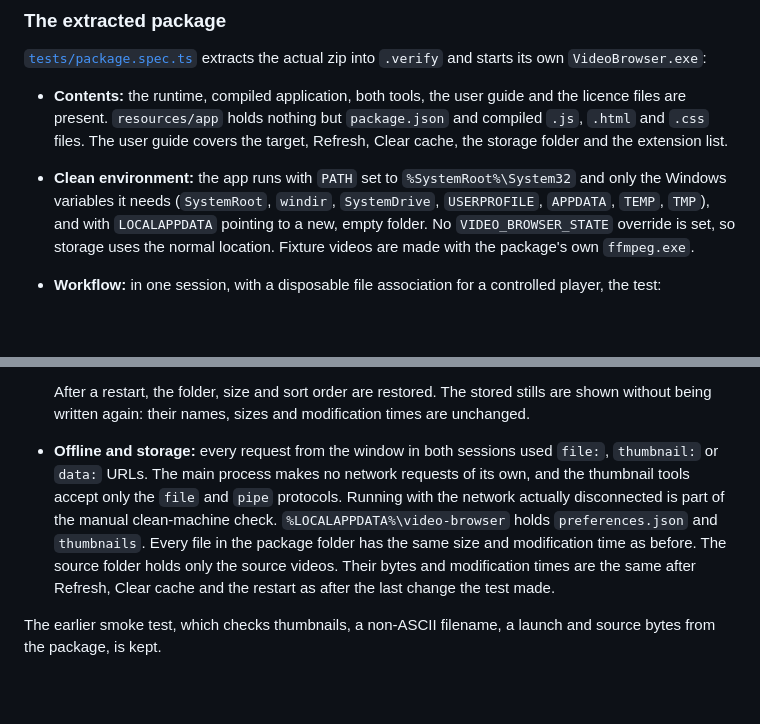
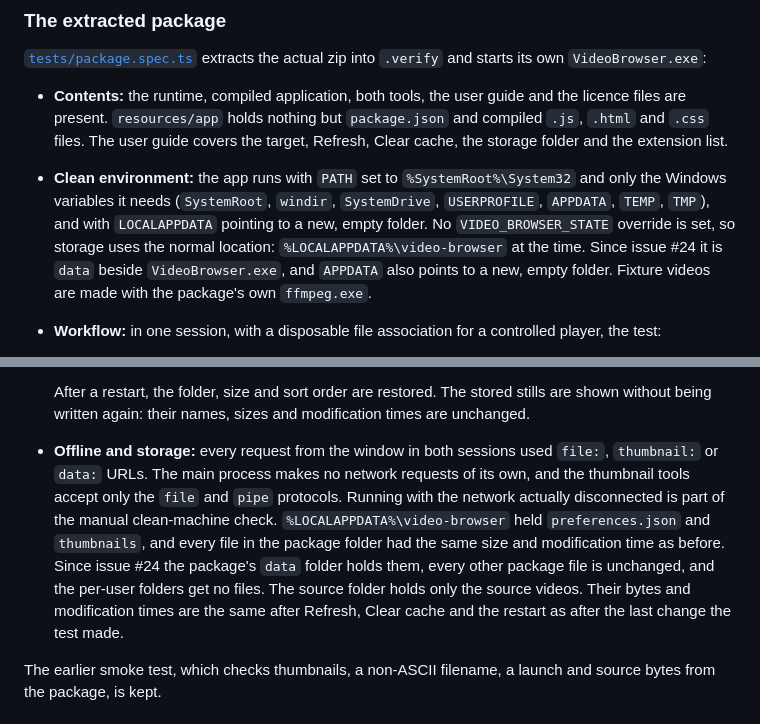
Before and after one commit to barnabyg/videoBrowser, a Markdown page: docs/ticket-11-evidence.md, 2 parts joined by grey strips. Drawn GitHub-style; blank space fills up the shorter version.

Commit message:
docs(evidence): note where data is kept since the portable data folder
Co-Authored-By: Claude Opus 5.5 <noreply@anthropic.com>

```diff
--- a/docs/ticket-11-evidence.md
+++ b/docs/ticket-11-evidence.md
@@ -41,7 +41,7 @@ Measured on 3 October 2026: Windows 11 Home 10.0.26300, AMD Ryzen 5 7600 (12 log
 [`tests/package.spec.ts`](../tests/package.spec.ts) extracts the actual zip into `.verify` and starts its own `VideoBrowser.exe`:
 
 - **Contents:** the runtime, compiled application, both tools, the user guide and the licence files are present. `resources/app` holds nothing but `package.json` and compiled `.js`, `.html` and `.css` files. The user guide covers the target, Refresh, Clear cache, the storage folder and the extension list.
-- **Clean environment:** the app runs with `PATH` set to `%SystemRoot%\System32` and only the Windows variables it needs (`SystemRoot`, `windir`, `SystemDrive`, `USERPROFILE`, `APPDATA`, `TEMP`, `TMP`), and with `LOCALAPPDATA` pointing to a new, empty folder. No `VIDEO_BROWSER_STATE` override is set, so storage uses the normal location. Fixture videos are made with the package's own `ffmpeg.exe`.
+- **Clean environment:** the app runs with `PATH` set to `%SystemRoot%\System32` and only the Windows variables it needs (`SystemRoot`, `windir`, `SystemDrive`, `USERPROFILE`, `APPDATA`, `TEMP`, `TMP`), and with `LOCALAPPDATA` pointing to a new, empty folder. No `VIDEO_BROWSER_STATE` override is set, so storage uses the normal location: `%LOCALAPPDATA%\video-browser` at the time. Since issue #24 it is `data` beside `VideoBrowser.exe`, and `APPDATA` also points to a new, empty folder. Fixture videos are made with the package's own `ffmpeg.exe`.
 - **Workflow:** in one session, with a disposable file association for a controlled player, the test:
   1. opens a folder and shows real thumbnails;
   2. explains a damaged file and still launches it;
@@ -53,7 +53,7 @@ Measured on 3 October 2026: Windows 11 Home 10.0.26300, AMD Ryzen 5 7600 (12 log
 
   After a restart, the folder, size and sort order are restored. The stored stills are shown without being written again: their names, sizes and modification times are unchanged.
 
-- **Offline and storage:** every request from the window in both sessions used `file:`, `thumbnail:` or `data:` URLs. The main process makes no network requests of its own, and the thumbnail tools accept only the `file` and `pipe` protocols. Running with the network actually disconnected is part of the manual clean-machine check. `%LOCALAPPDATA%\video-browser` holds `preferences.json` and `thumbnails`. Every file in the package folder has the same size and modification time as before. The source folder holds only the source videos. Their bytes and modification times are the same after Refresh, Clear cache and the restart as after the last change the test made.
+- **Offline and storage:** every request from the window in both sessions used `file:`, `thumbnail:` or `data:` URLs. The main process makes no network requests of its own, and the thumbnail tools accept only the `file` and `pipe` protocols. Running with the network actually disconnected is part of the manual clean-machine check. `%LOCALAPPDATA%\video-browser` held `preferences.json` and `thumbnails`, and every file in the package folder had the same size and modification time as before. Since issue #24 the package's `data` folder holds them, every other package file is unchanged, and the per-user folders get no files. The source folder holds only the source videos. Their bytes and modification times are the same after Refresh, Clear cache and the restart as after the last change the test made.
 
 The earlier smoke test, which checks thumbnails, a non-ASCII filename, a launch and source bytes from the package, is kept.
 
```
Also changed, not shown: docs/ticket-01-evidence.md (+1 -1 lines).
